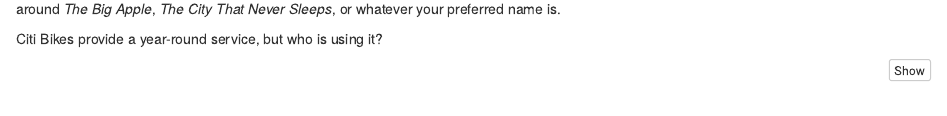
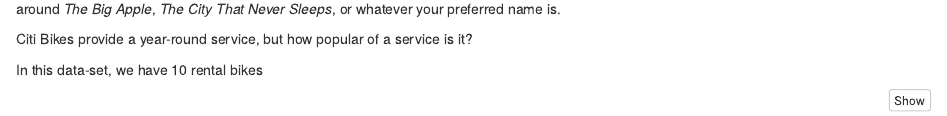
Before and after one commit to ThatBoatSmell/codeclan_homework_CaileanSmith, an R Markdown document (week_07/Communicating data.Rmd): the page in a window 1100 px wide, from 350 px down. Rendered offline with R 4.5, knitr and Pandoc, with nearby package versions; some code elsewhere in the file could not run offline.

Commit message:
Update Communicating data.Rmd

````diff
--- a/week_07/Communicating data.Rmd
+++ b/week_07/Communicating data.Rmd
@@ -40,7 +40,9 @@ nyc_bikes_ext
 Citi Bikes are a bike-rental service originating in New York City - For 10 years they have provided New Yorkers with an alternative way of
 getting around *The Big Apple*, *The City That Never Sleeps*, or whatever your preferred name is.
 
-Citi Bikes provide a year-round service, but who is using it?
+Citi Bikes provide a year-round service, but how popular of a service is it?
+
+In this data-set, we have 10 rental bikes
 
 ```{r}
 # rentals by month
````
